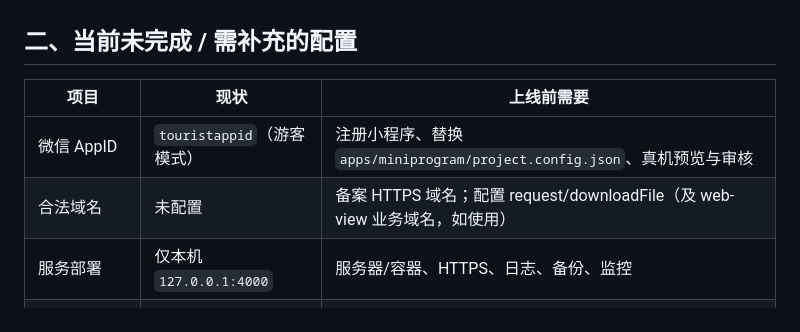
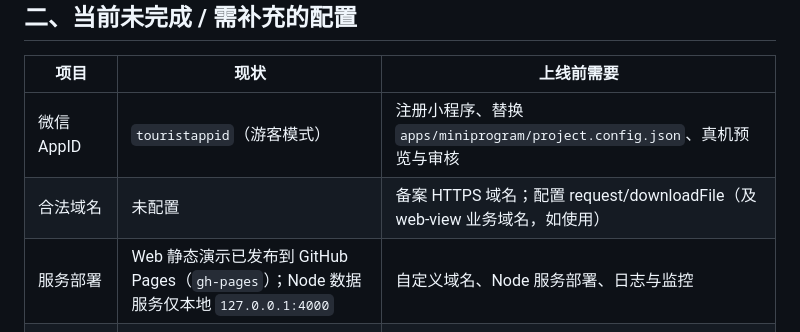
Before and after one commit to hu942671090/daily-menu, a Markdown page: docs/assumptions-and-todo.md, the part around the change. Drawn GitHub-style.

```diff
--- a/docs/assumptions-and-todo.md
+++ b/docs/assumptions-and-todo.md
@@ -19,7 +19,7 @@
 | --- | --- | --- |
 | 微信 AppID | `touristappid`（游客模式） | 注册小程序、替换 `apps/miniprogram/project.config.json`、真机预览与审核 |
 | 合法域名 | 未配置 | 备案 HTTPS 域名；配置 request/downloadFile（及 web-view 业务域名，如使用） |
-| 服务部署 | 仅本机 `127.0.0.1:4000` | 服务器/容器、HTTPS、日志、备份、监控 |
+| 服务部署 | Web 静态演示已发布到 GitHub Pages（`gh-pages`）；Node 数据服务仅本地 `127.0.0.1:4000` | 自定义域名、Node 服务部署、日志与监控 |
 | 实拍图 | 全部示意图 | 采购或拍摄有授权的成品图与步骤图，逐张标注来源与许可 |
 | 抖音视频 | 无记录（仅搜索入口） | 开放平台应用、OAuth、接口权限审核；或确认长期只保留搜索入口 |
 | 视频人工复核 | 程序核验（链接 + 标题） | 人工抽检做法相关性，记录复核人，升级 `matchBasis` |
```
Also changed, not shown: README.md (+2 -1 lines), docs/verification.md (+2 -1 lines).
